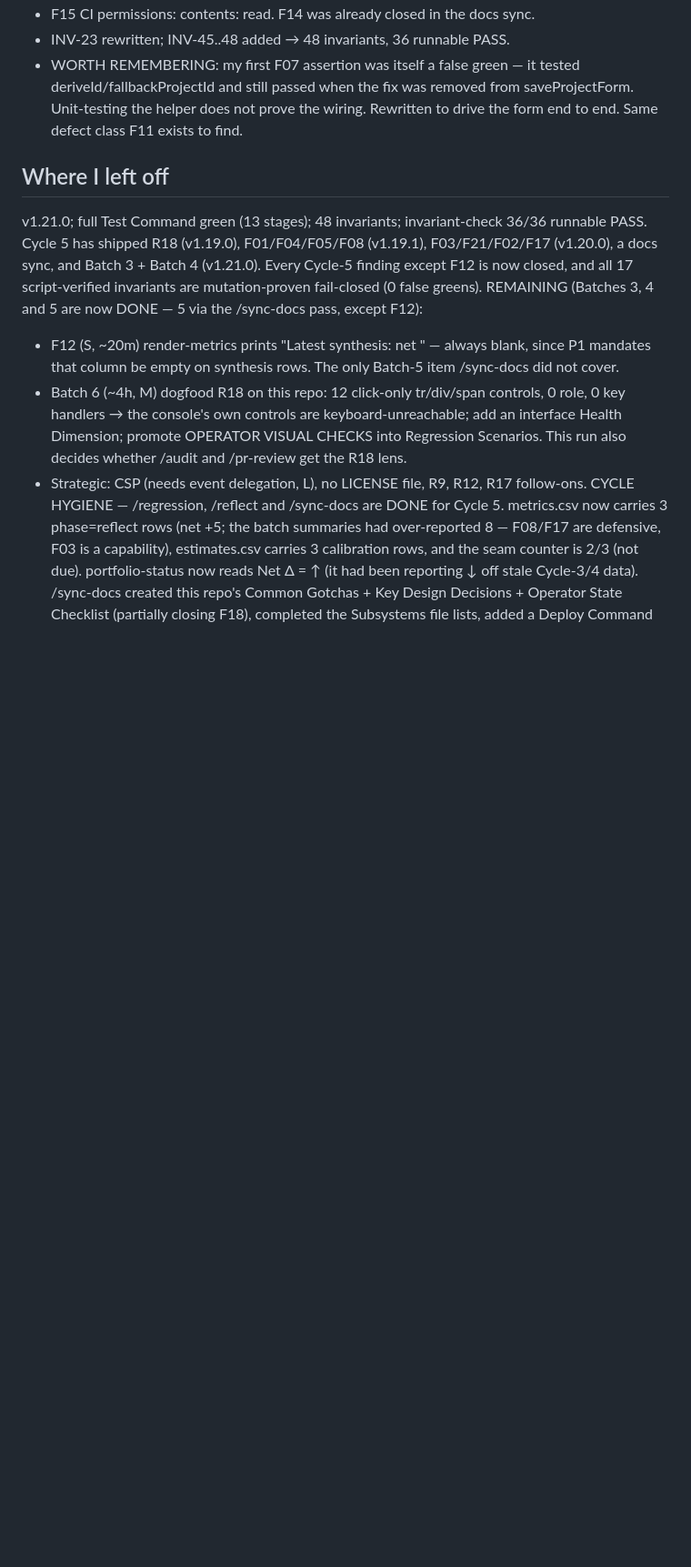
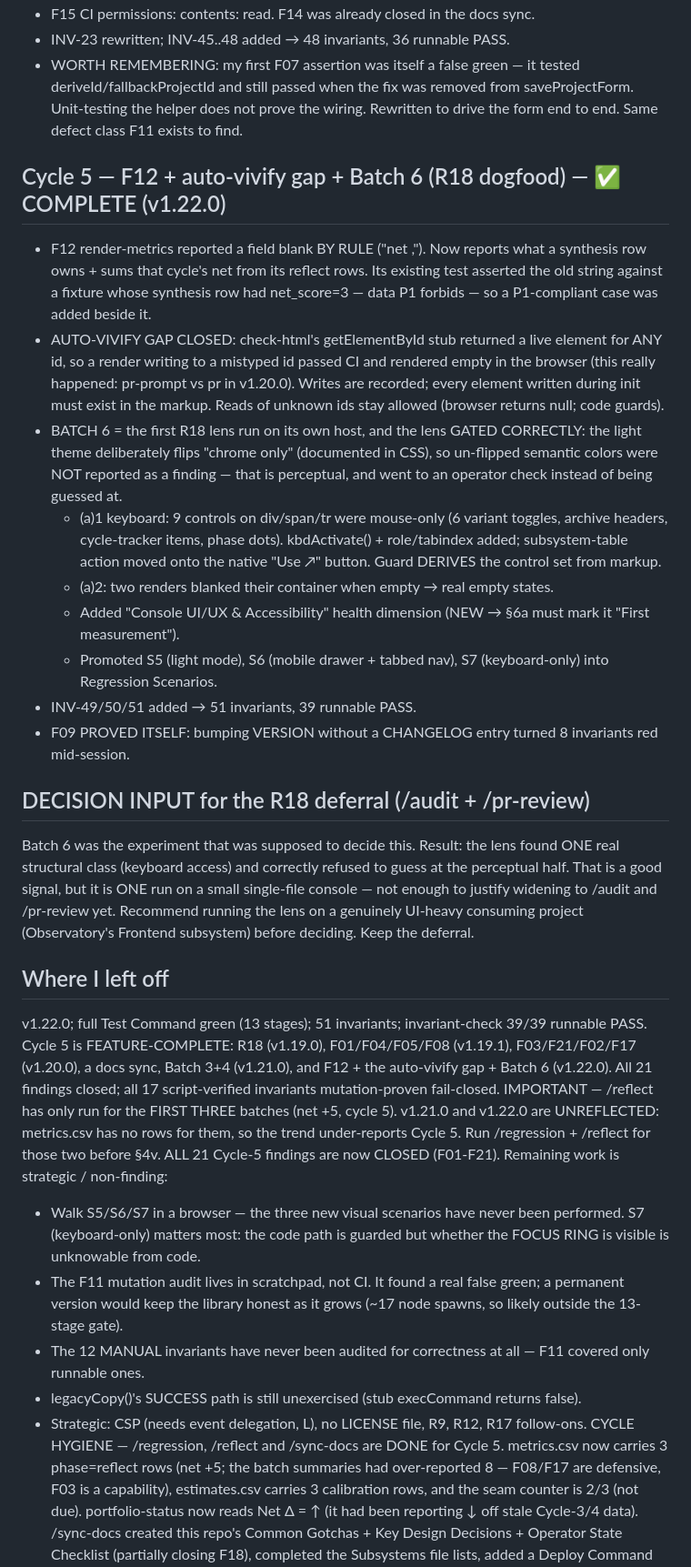
Before and after one commit to robinchoudhuryums/claude-workflow-tools, a Markdown page: .cycle/STATE.md, the part around one of its changes. Shown at 91% size. Drawn GitHub-style; blank space fills up the shorter version.

Commit message:
Checkpoint: Cycle 5 feature-complete (all 21 findings closed)
Records the Batch 6 result and the decision it was meant to inform: the R18 lens
found one real structural class (keyboard access) and correctly refused to guess
at the perceptual half, but that is ONE run on a small single-file console.
Recommend keeping the /audit + /pr-review deferral until the lens has run on a
genuinely UI-heavy project.

Also flags that v1.21.0 and v1.22.0 are unreflected — metrics.csv currently
under-reports Cycle 5.

Co-Authored-By: Claude Opus 5 <noreply@anthropic.com>
Claude-Session: https://claude.ai/code/session_018m9GQpHbgBnDrZGr8NKSL4

```diff
--- a/.cycle/STATE.md
+++ b/.cycle/STATE.md
@@ -200,17 +200,48 @@ console gaps had to close FIRST or the batch merges a red CI. Sequence run: F03
   and still passed when the fix was removed from saveProjectForm. Unit-testing the helper does not prove the
   wiring. Rewritten to drive the form end to end. Same defect class F11 exists to find.
 
+## Cycle 5 — F12 + auto-vivify gap + Batch 6 (R18 dogfood) — ✅ COMPLETE (v1.22.0)
+- F12 render-metrics reported a field blank BY RULE ("net ,"). Now reports what a synthesis row owns + sums that
+  cycle's net from its reflect rows. Its existing test asserted the old string against a fixture whose synthesis
+  row had net_score=3 — data P1 forbids — so a P1-compliant case was added beside it.
+- AUTO-VIVIFY GAP CLOSED: check-html's getElementById stub returned a live element for ANY id, so a render
+  writing to a mistyped id passed CI and rendered empty in the browser (this really happened: pr-prompt vs pr in
+  v1.20.0). Writes are recorded; every element written during init must exist in the markup. Reads of unknown
+  ids stay allowed (browser returns null; code guards).
+- BATCH 6 = the first R18 lens run on its own host, and the lens GATED CORRECTLY: the light theme deliberately
+  flips "chrome only" (documented in CSS), so un-flipped semantic colors were NOT reported as a finding — that
+  is perceptual, and went to an operator check instead of being guessed at.
+  - (a)1 keyboard: 9 controls on div/span/tr were mouse-only (6 variant toggles, archive headers, cycle-tracker
+    items, phase dots). kbdActivate() + role/tabindex added; subsystem-table action moved onto the native
+    "Use ↗" button. Guard DERIVES the control set from markup.
+  - (a)2: two renders blanked their container when empty → real empty states.
+  - Added "Console UI/UX & Accessibility" health dimension (NEW → §6a must mark it "First measurement").
+  - Promoted S5 (light mode), S6 (mobile drawer + tabbed nav), S7 (keyboard-only) into Regression Scenarios.
+- INV-49/50/51 added → 51 invariants, 39 runnable PASS.
+- F09 PROVED ITSELF: bumping VERSION without a CHANGELOG entry turned 8 invariants red mid-session.
+
+## DECISION INPUT for the R18 deferral (/audit + /pr-review)
+Batch 6 was the experiment that was supposed to decide this. Result: the lens found ONE real structural class
+(keyboard access) and correctly refused to guess at the perceptual half. That is a good signal, but it is ONE
+run on a small single-file console — not enough to justify widening to /audit and /pr-review yet. Recommend
+running the lens on a genuinely UI-heavy consuming project (Observatory's Frontend subsystem) before deciding.
+Keep the deferral.
+
 ## Where I left off
-v1.21.0; full Test Command green (13 stages); 48 invariants; invariant-check 36/36 runnable PASS. Cycle 5 has
-shipped R18 (v1.19.0), F01/F04/F05/F08 (v1.19.1), F03/F21/F02/F17 (v1.20.0), a docs sync, and
-Batch 3 + Batch 4 (v1.21.0). Every Cycle-5 finding except F12 is now closed, and all 17 script-verified
-invariants are mutation-proven fail-closed (0 false greens).
-REMAINING (Batches 3, 4 and 5 are now DONE — 5 via the /sync-docs pass, except F12):
-- F12 (S, ~20m) render-metrics prints "Latest synthesis: net " — always blank, since P1 mandates that column be
-  empty on synthesis rows. The only Batch-5 item /sync-docs did not cover.
-- Batch 6 (~4h, M) dogfood R18 on this repo: 12 click-only tr/div/span controls, 0 role, 0 key handlers → the
-  console's own controls are keyboard-unreachable; add an interface Health Dimension; promote OPERATOR VISUAL
-  CHECKS into Regression Scenarios. This run also decides whether /audit and /pr-review get the R18 lens.
+v1.22.0; full Test Command green (13 stages); 51 invariants; invariant-check 39/39 runnable PASS. Cycle 5 is
+FEATURE-COMPLETE: R18 (v1.19.0), F01/F04/F05/F08 (v1.19.1), F03/F21/F02/F17 (v1.20.0), a docs sync, Batch 3+4
+(v1.21.0), and F12 + the auto-vivify gap + Batch 6 (v1.22.0). All 21 findings closed; all 17 script-verified
+invariants mutation-proven fail-closed.
+IMPORTANT — /reflect has only run for the FIRST THREE batches (net +5, cycle 5). v1.21.0 and v1.22.0 are
+UNREFLECTED: metrics.csv has no rows for them, so the trend under-reports Cycle 5. Run /regression + /reflect
+for those two before §4v.
+ALL 21 Cycle-5 findings are now CLOSED (F01-F21). Remaining work is strategic / non-finding:
+- Walk S5/S6/S7 in a browser — the three new visual scenarios have never been performed. S7 (keyboard-only)
+  matters most: the code path is guarded but whether the FOCUS RING is visible is unknowable from code.
+- The F11 mutation audit lives in scratchpad, not CI. It found a real false green; a permanent version would
+  keep the library honest as it grows (~17 node spawns, so likely outside the 13-stage gate).
+- The 12 MANUAL invariants have never been audited for correctness at all — F11 covered only runnable ones.
+- legacyCopy()'s SUCCESS path is still unexercised (stub execCommand returns false).
 - Strategic: CSP (needs event delegation, L), no LICENSE file, R9, R12, R17 follow-ons.
 CYCLE HYGIENE — /regression, /reflect and /sync-docs are DONE for Cycle 5. metrics.csv now carries 3 phase=reflect
 rows (net +5; the batch summaries had over-reported 8 — F08/F17 are defensive, F03 is a capability), estimates.csv
```
Also changed, not shown: other parts of .cycle/STATE.md (+1 -1 lines).
